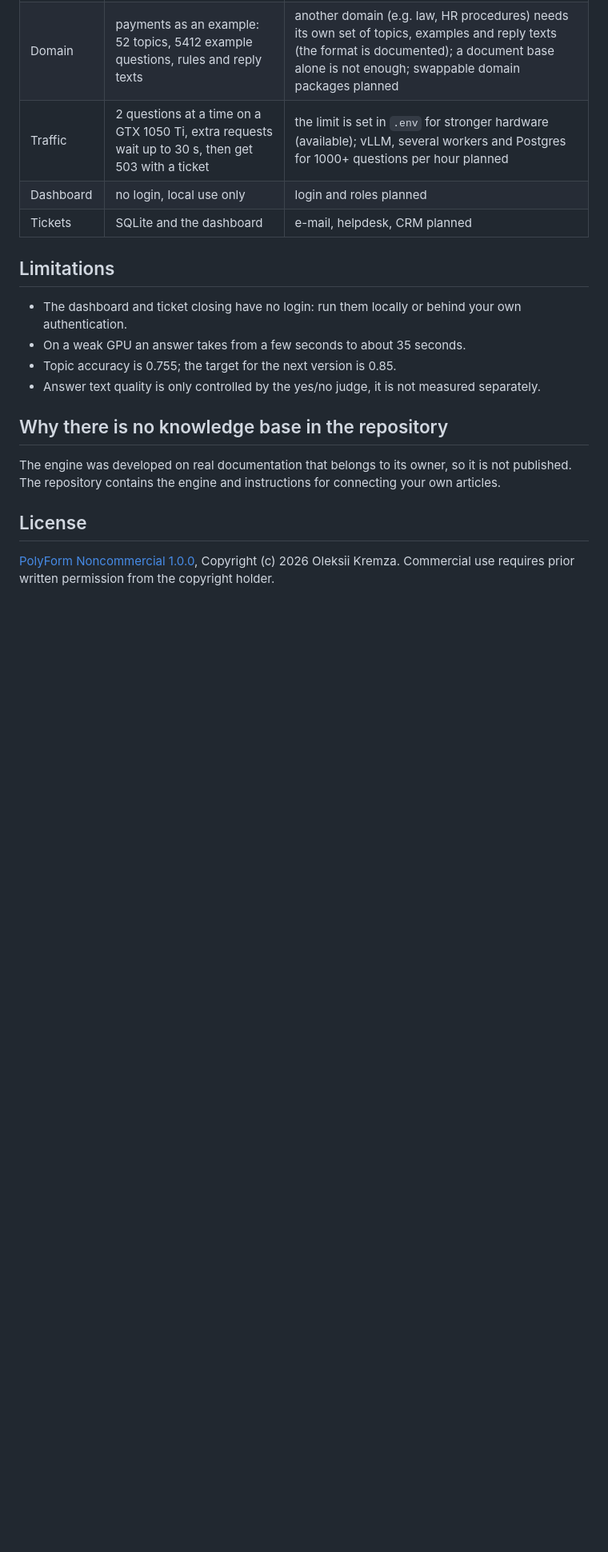
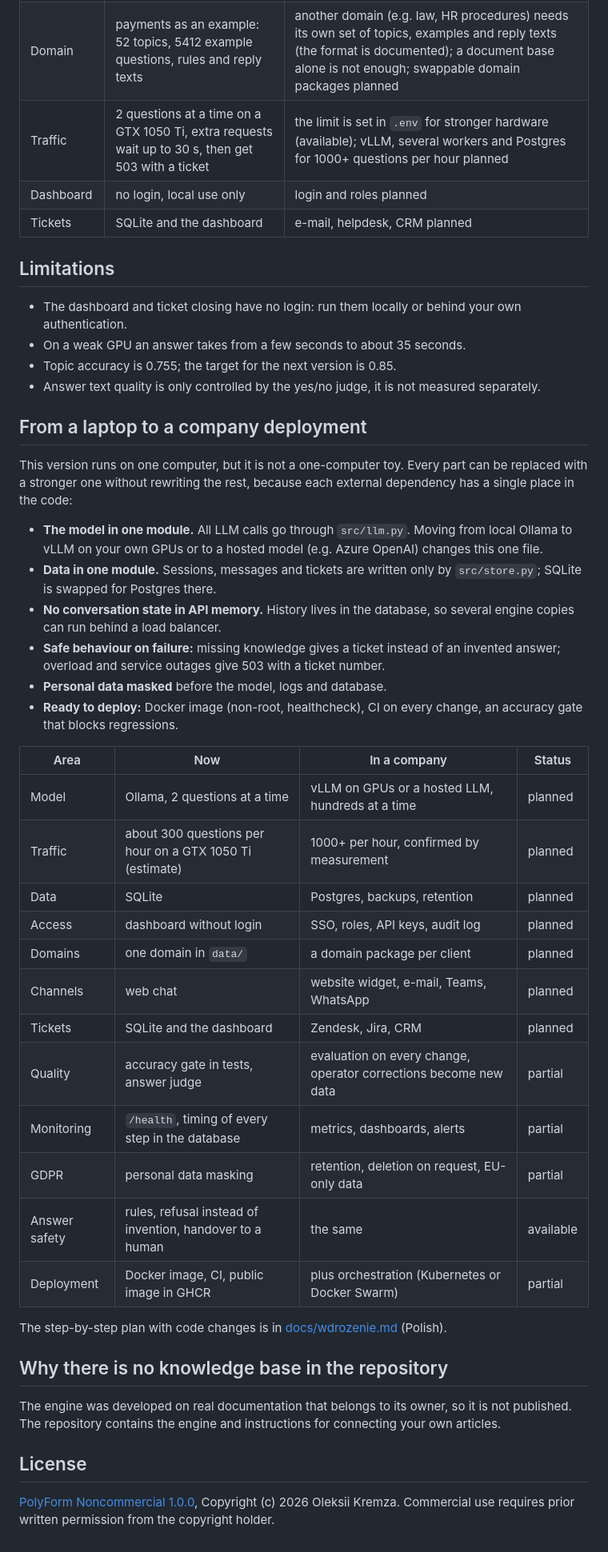
Before and after one commit to aleksykremza-dev/kremzapay-support-bot, a Markdown page: README.en.md, the part around the change. Shown at 80% size. Drawn GitHub-style; blank space fills up the shorter version.

Commit message:
docs: English README section on a company deployment

```diff
--- a/README.en.md
+++ b/README.en.md
@@ -117,6 +117,42 @@ queue with a counter and a close button.
 - Answer text quality is only controlled by the yes/no judge, it is not measured
   separately.
 
+## From a laptop to a company deployment
+
+This version runs on one computer, but it is not a one-computer toy. Every part
+can be replaced with a stronger one without rewriting the rest, because each
+external dependency has a single place in the code:
+
+- **The model in one module.** All LLM calls go through `src/llm.py`. Moving from
+  local Ollama to vLLM on your own GPUs or to a hosted model (e.g. Azure OpenAI)
+  changes this one file.
+- **Data in one module.** Sessions, messages and tickets are written only by
+  `src/store.py`; SQLite is swapped for Postgres there.
+- **No conversation state in API memory.** History lives in the database, so
+  several engine copies can run behind a load balancer.
+- **Safe behaviour on failure:** missing knowledge gives a ticket instead of an
+  invented answer; overload and service outages give 503 with a ticket number.
+- **Personal data masked** before the model, logs and database.
+- **Ready to deploy:** Docker image (non-root, healthcheck), CI on every change,
+  an accuracy gate that blocks regressions.
+
+| Area | Now | In a company | Status |
+|---|---|---|---|
+| Model | Ollama, 2 questions at a time | vLLM on GPUs or a hosted LLM, hundreds at a time | planned |
+| Traffic | about 300 questions per hour on a GTX 1050 Ti (estimate) | 1000+ per hour, confirmed by measurement | planned |
+| Data | SQLite | Postgres, backups, retention | planned |
+| Access | dashboard without login | SSO, roles, API keys, audit log | planned |
+| Domains | one domain in `data/` | a domain package per client | planned |
+| Channels | web chat | website widget, e-mail, Teams, WhatsApp | planned |
+| Tickets | SQLite and the dashboard | Zendesk, Jira, CRM | planned |
+| Quality | accuracy gate in tests, answer judge | evaluation on every change, operator corrections become new data | partial |
+| Monitoring | `/health`, timing of every step in the database | metrics, dashboards, alerts | partial |
+| GDPR | personal data masking | retention, deletion on request, EU-only data | partial |
+| Answer safety | rules, refusal instead of invention, handover to a human | the same | available |
+| Deployment | Docker image, CI, public image in GHCR | plus orchestration (Kubernetes or Docker Swarm) | partial |
+
+The step-by-step plan with code changes is in [docs/wdrozenie.md](docs/wdrozenie.md) (Polish).
+
 ## Why there is no knowledge base in the repository
 
 The engine was developed on real documentation that belongs to its owner, so it
```
